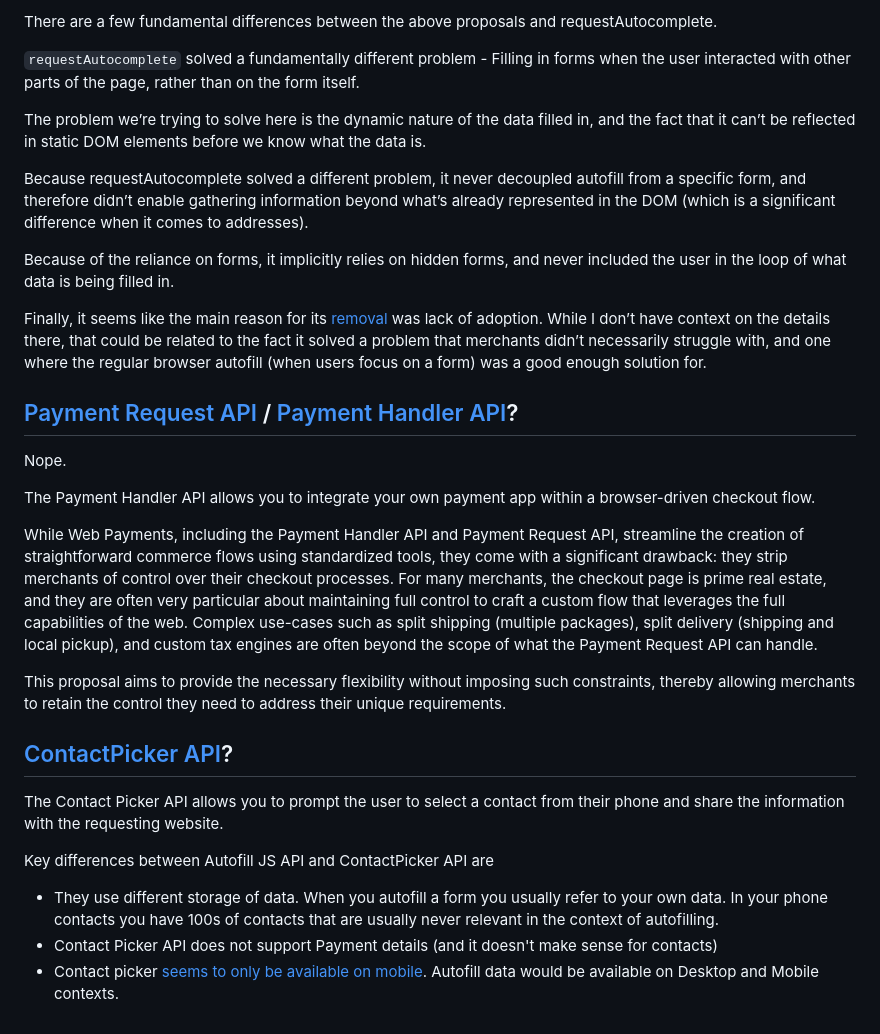
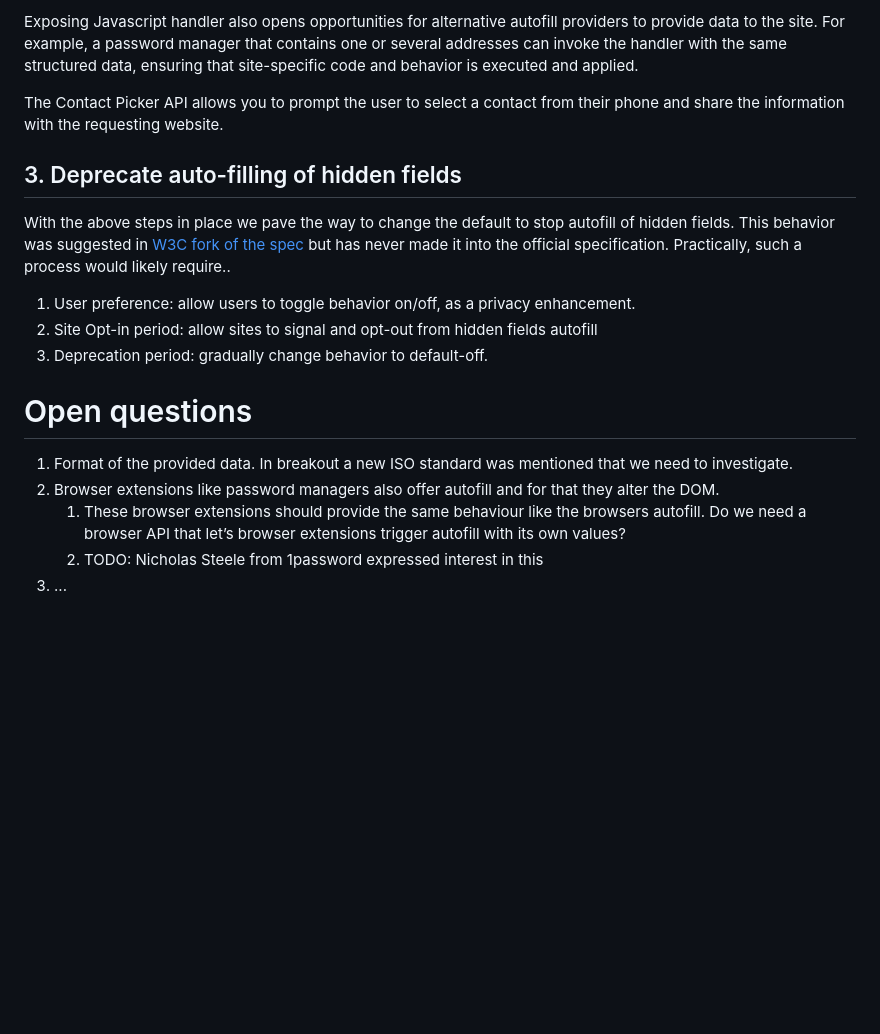
Before and after one commit to WICG/address-autofill, a Markdown page: README.md, the part around one of its changes. Rendered like a GitHub page; blank space fills up the shorter version.

Commit message:
Update README.md
Updates based on TPAC conversations

```diff
--- a/README.md
+++ b/README.md
@@ -145,35 +58,18 @@ Not really.
-There are a few fundamental differences between the above proposals and requestAutocomplete.
-
-`requestAutocomplete` solved a fundamentally different problem - Filling in forms when the user interacted with other parts of the page, rather than on the form itself.
-
-The problem we’re trying to solve here is the dynamic nature of the data filled in, and the fact that it can’t be reflected in static DOM elements before we know what the data is.
-
-Because requestAutocomplete solved a different problem, it never decoupled autofill from a specific form, and therefore didn’t enable gathering information beyond what’s already represented in the DOM (which is a significant difference when it comes to addresses).
-
-Because of the reliance on forms, it implicitly relies on hidden forms, and never included the user in the loop of what data is being filled in.
-
-Finally, it seems like the main reason for its [removal](https://groups.google.com/a/chromium.org/g/blink-dev/c/O9_XnDQh3Yk?pli=1) was lack of adoption. While I don’t have context on the details there, that could be related to the fact it solved a problem that merchants didn’t necessarily struggle with, and one where the regular browser autofill (when users focus on a form) was a good enough solution for.
-
-
-## [Payment Request API](https://web.dev/articles/how-payment-request-api-works) / [Payment Handler API](https://web.dev/articles/web-based-payment-apps-overview)?
-
-Nope.
-
-The Payment Handler API allows you to integrate your own payment app within a browser-driven checkout flow.
-
-While Web Payments, including the Payment Handler API and Payment Request API, streamline the creation of straightforward commerce flows using standardized tools, they come with a significant drawback: they strip merchants of control over their checkout processes. For many merchants, the checkout page is prime real estate, and they are often very particular about maintaining full control to craft a custom flow that leverages the full capabilities of the web. Complex use-cases such as split shipping (multiple packages), split delivery (shipping and local pickup), and custom tax engines are often beyond the scope of what the Payment Request API can handle.
-
-This proposal aims to provide the necessary flexibility without imposing such constraints, thereby allowing merchants to retain the control they need to address their unique requirements.
-
-
-## [ContactPicker API](https://www.google.com/url?q=https://developer.mozilla.org/en-US/docs/Web/API/Contact_Picker_API&sa=D&source=docs&ust=1724777682236540&usg=AOvVaw27YnejfCwPWROVgnMGnHBs)?
+Exposing Javascript handler also opens opportunities for alternative autofill providers to provide data to the site. For example, a password manager that contains one or several addresses can invoke the handler with the same structured data, ensuring that site-specific code and behavior is executed and applied.
 
 The Contact Picker API allows you to prompt the user to select a contact from their phone and share the information with the requesting website.
 
-Key differences between Autofill JS API and ContactPicker API are
+##  3. Deprecate auto-filling of hidden fields
+With the above steps in place we pave the way to change the default to stop autofill of hidden fields. This behavior was suggested in [W3C fork of the spec](https://github.com/w3c/html/blob/master/sections/semantics-forms.include#L10764-L10779) but has never made it into the official specification. Practically, such a process would likely require..
+
+1. User preference: allow users to toggle behavior on/off, as a privacy enhancement.
+2. Site Opt-in period: allow sites to signal and opt-out from hidden fields autofill
+3. Deprecation period: gradually change behavior to default-off.
 
 
-
-* They use different storage of data. When you autofill a form you usually refer to your own data. In your phone contacts you have 100s of contacts that are usually never relevant in the context of autofilling.
-* Contact Picker API does not support Payment details (and it doesn't make sense for contacts)
-* Contact picker [seems to only be available on mobile](https://developer.mozilla.org/en-US/docs/Web/API/Contact_Picker_API#browser_compatibility). Autofill data would be available on Desktop and Mobile contexts.
+# Open questions
+1. Format of the provided data. In breakout a new ISO standard was mentioned that we need to investigate.
+2. Browser extensions like password managers also offer autofill and for that they alter the DOM.
+    1. These browser extensions should provide the same behaviour like the browsers autofill. Do we need a browser API that let’s browser extensions trigger autofill with its own values?
+    2. TODO: Nicholas Steele from 1password expressed interest in this
+3. ...
```
Also changed, not shown: other parts of README.md (+43 -130 lines).
